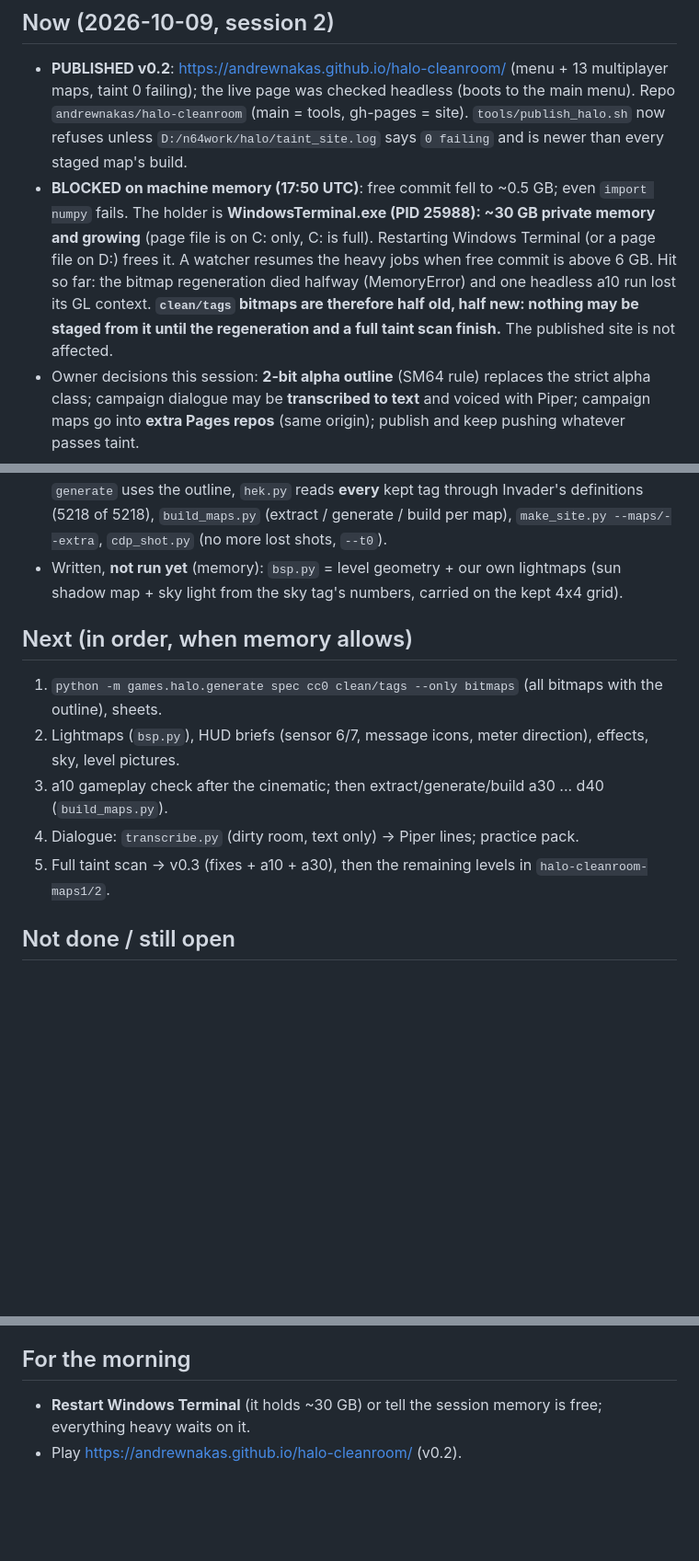
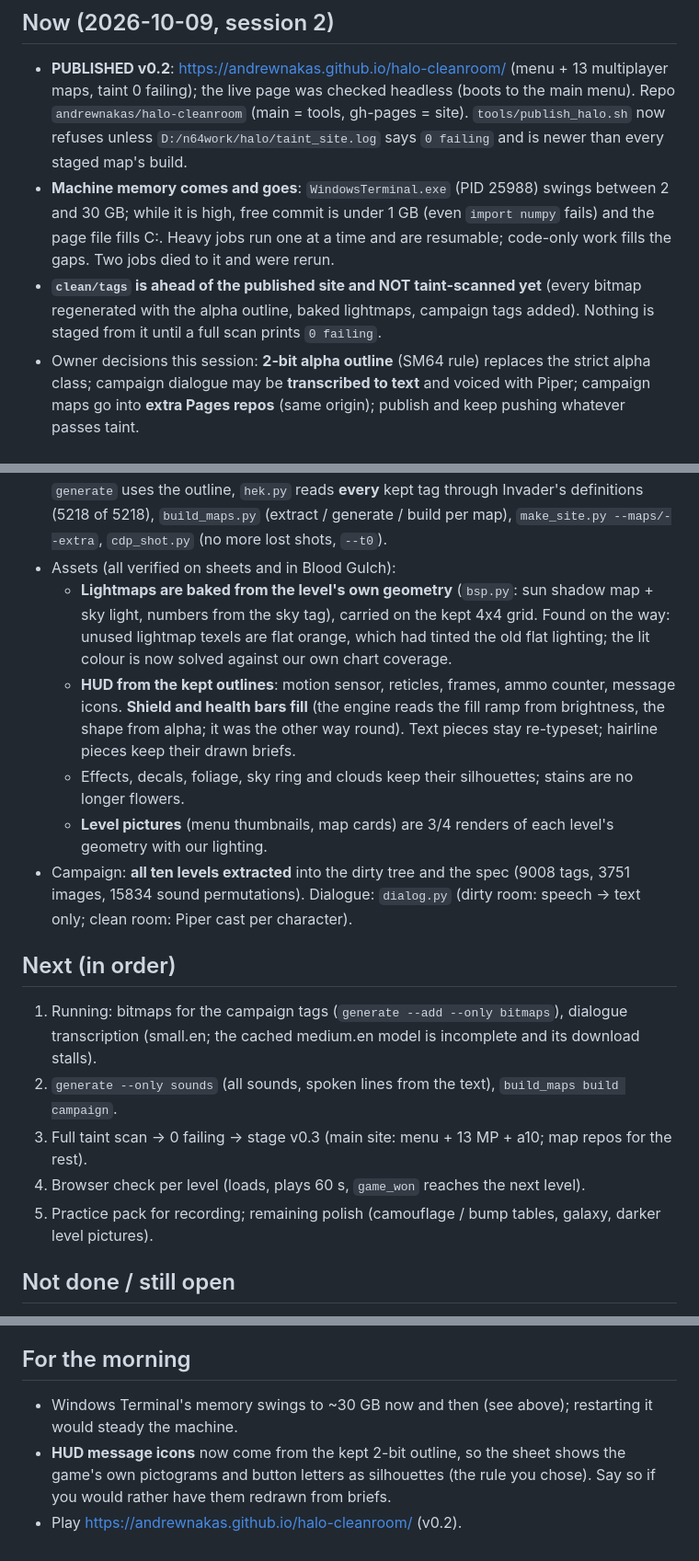
Before and after one commit to andrewnakas/halo-cleanroom, a Markdown page: STATUS.md, 3 parts joined by grey strips. Shown at 92% size. Drawn GitHub-style; blank space fills up the shorter version.

Commit message:
STATUS: assets and campaign progress
Co-Authored-By: Claude Opus 5.5 (1M context) <noreply@anthropic.com>

```diff
--- a/STATUS.md
+++ b/STATUS.md
@@ -5,12 +5,11 @@
   the live page was checked headless (boots to the main menu). Repo `andrewnakas/halo-cleanroom` (main = tools,
   gh-pages = site). `tools/publish_halo.sh` now refuses unless `D:/n64work/halo/taint_site.log` says `0 failing`
   and is newer than every staged map's build.
-- **BLOCKED on machine memory (17:50 UTC)**: free commit fell to ~0.5 GB; even `import numpy` fails. The holder is
-  **WindowsTerminal.exe (PID 25988): ~30 GB private memory and growing** (page file is on C: only, C: is full).
-  Restarting Windows Terminal (or a page file on D:) frees it. A watcher resumes the heavy jobs when free commit
-  is above 6 GB. Hit so far: the bitmap regeneration died halfway (MemoryError) and one headless a10 run lost its
-  GL context. **`clean/tags` bitmaps are therefore half old, half new: nothing may be staged from it until the
-  regeneration and a full taint scan finish.** The published site is not affected.
+- **Machine memory comes and goes**: `WindowsTerminal.exe` (PID 25988) swings between 2 and 30 GB; while it is high,
+  free commit is under 1 GB (even `import numpy` fails) and the page file fills C:. Heavy jobs run one at a time
+  and are resumable; code-only work fills the gaps. Two jobs died to it and were rerun.
+- **`clean/tags` is ahead of the published site and NOT taint-scanned yet** (every bitmap regenerated with the alpha
+  outline, baked lightmaps, campaign tags added). Nothing is staged from it until a full scan prints `0 failing`.
 - Owner decisions this session: **2-bit alpha outline** (SM64 rule) replaces the strict alpha class; campaign
   dialogue may be **transcribed to text** and voiced with Piper; campaign maps go into **extra Pages repos**
   (same origin); publish and keep pushing whatever passes taint.
@@ -29,15 +28,25 @@
 - Tools: `extract_tags --add / --redo bitmaps` (598 alpha outlines kept in `spec/alpha2`), `generate` uses the
   outline, `hek.py` reads **every** kept tag through Invader's definitions (5218 of 5218), `build_maps.py`
   (extract / generate / build per map), `make_site.py --maps/--extra`, `cdp_shot.py` (no more lost shots, `--t0`).
-- Written, **not run yet** (memory): `bsp.py` = level geometry + our own lightmaps (sun shadow map + sky light
-  from the sky tag's numbers, carried on the kept 4x4 grid).
+- Assets (all verified on sheets and in Blood Gulch):
+  - **Lightmaps are baked from the level's own geometry** (`bsp.py`: sun shadow map + sky light, numbers from the sky
+    tag), carried on the kept 4x4 grid. Found on the way: unused lightmap texels are flat orange, which had tinted
+    the old flat lighting; the lit colour is now solved against our own chart coverage.
+  - **HUD from the kept outlines**: motion sensor, reticles, frames, ammo counter, message icons. **Shield and
+    health bars fill** (the engine reads the fill ramp from brightness, the shape from alpha; it was the other way
+    round). Text pieces stay re-typeset; hairline pieces keep their drawn briefs.
+  - Effects, decals, foliage, sky ring and clouds keep their silhouettes; stains are no longer flowers.
+  - **Level pictures** (menu thumbnails, map cards) are 3/4 renders of each level's geometry with our lighting.
+- Campaign: **all ten levels extracted** into the dirty tree and the spec (9008 tags, 3751 images, 15834 sound
+  permutations). Dialogue: `dialog.py` (dirty room: speech -> text only; clean room: Piper cast per character).
 
-## Next (in order, when memory allows)
-1. `python -m games.halo.generate spec cc0 clean/tags --only bitmaps` (all bitmaps with the outline), sheets.
-2. Lightmaps (`bsp.py`), HUD briefs (sensor 6/7, message icons, meter direction), effects, sky, level pictures.
-3. a10 gameplay check after the cinematic; then extract/generate/build a30 ... d40 (`build_maps.py`).
-4. Dialogue: `transcribe.py` (dirty room, text only) -> Piper lines; practice pack.
-5. Full taint scan -> v0.3 (fixes + a10 + a30), then the remaining levels in `halo-cleanroom-maps1/2`.
+## Next (in order)
+1. Running: bitmaps for the campaign tags (`generate --add --only bitmaps`), dialogue transcription (small.en; the
+   cached medium.en model is incomplete and its download stalls).
+2. `generate --only sounds` (all sounds, spoken lines from the text), `build_maps build campaign`.
+3. Full taint scan -> 0 failing -> stage v0.3 (main site: menu + 13 MP + a10; map repos for the rest).
+4. Browser check per level (loads, plays 60 s, `game_won` reaches the next level).
+5. Practice pack for recording; remaining polish (camouflage / bump tables, galaxy, darker level pictures).
 
 ## Not done / still open
 - Menu mouse pointer on web (menus are keyboard / pad only). Non-standard gamepad mappings. Per-level delete in
@@ -90,5 +99,7 @@ Web build: `powershell -File D:\n64work\halo\build_web.ps1` (configure `--releas
   flat; sky galaxy and ring dull; announcer plain Piper; no practice pack; gamepad not verified.
 
 ## For the morning
-- **Restart Windows Terminal** (it holds ~30 GB) or tell the session memory is free; everything heavy waits on it.
+- Windows Terminal's memory swings to ~30 GB now and then (see above); restarting it would steady the machine.
+- **HUD message icons** now come from the kept 2-bit outline, so the sheet shows the game's own pictograms and
+  button letters as silhouettes (the rule you chose). Say so if you would rather have them redrawn from briefs.
 - Play https://andrewnakas.github.io/halo-cleanroom/ (v0.2).
```
